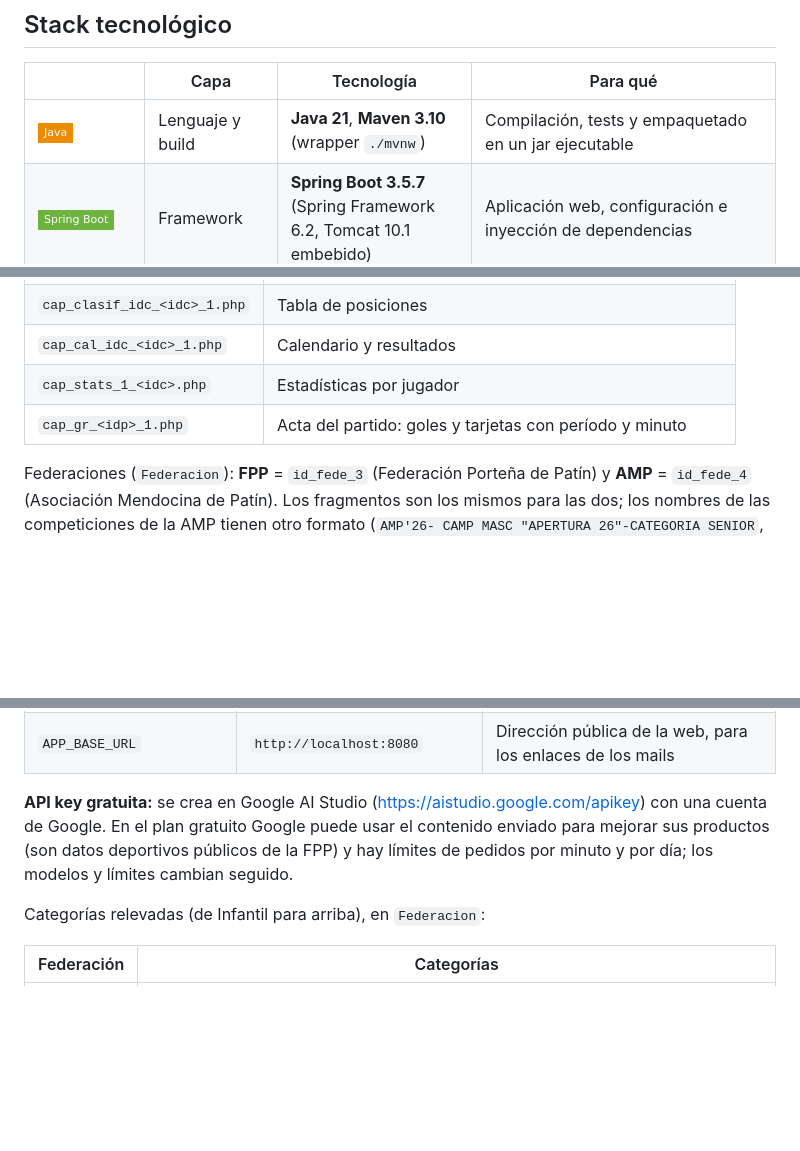
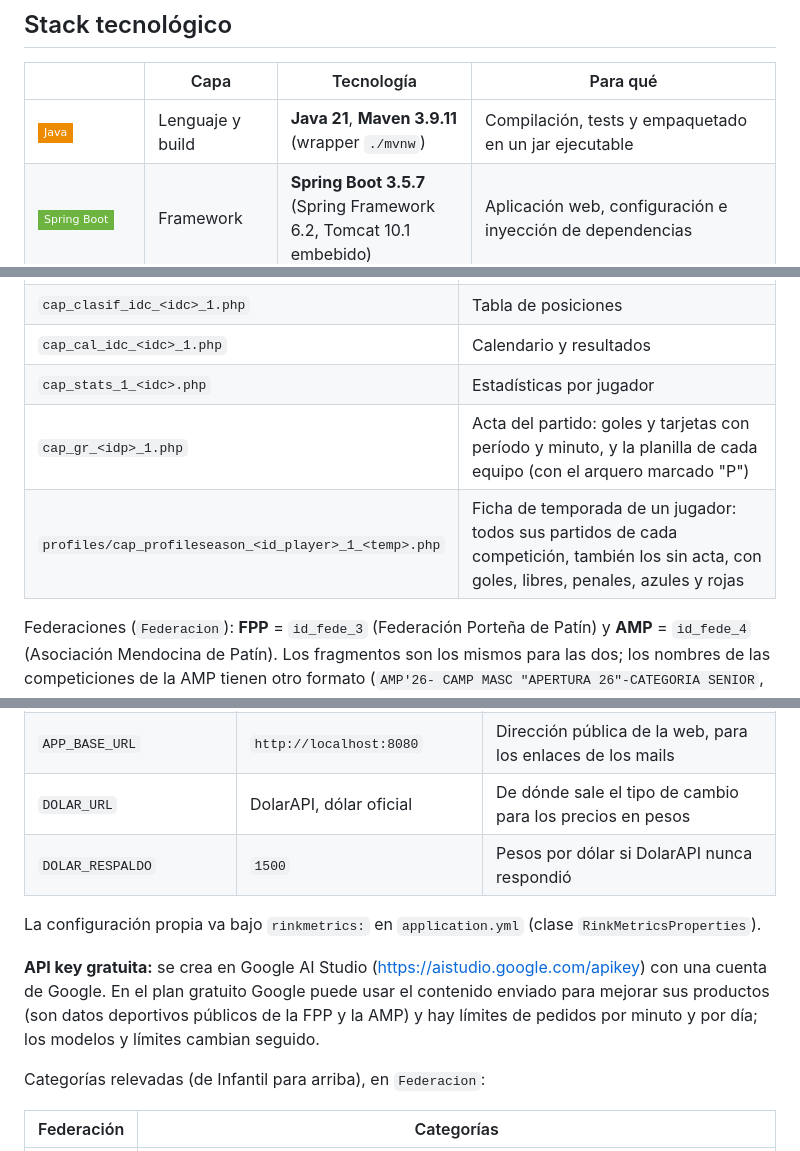
Before and after one commit to mdolce75/madsports, a Markdown page: README.md, 3 parts joined by grey strips. Rendered like a GitHub page; badges without logos; blank space fills up the shorter version.

```diff
--- a/README.md
+++ b/README.md
@@ -87,7 +88,7 @@ goleadores, pelota parada y disciplina son del torneo completo (SIDGAD no public
 
 | | Capa | Tecnología | Para qué |
 |---|---|---|---|
-| <img src="https://img.shields.io/badge/Java-ED8B00?style=flat-square&logo=openjdk&logoColor=white" alt="Java"> | Lenguaje y build | **Java 21**, **Maven 3.10** (wrapper `./mvnw`) | Compilación, tests y empaquetado en un jar ejecutable |
+| <img src="https://img.shields.io/badge/Java-ED8B00?style=flat-square&logo=openjdk&logoColor=white" alt="Java"> | Lenguaje y build | **Java 21**, **Maven 3.9.11** (wrapper `./mvnw`) | Compilación, tests y empaquetado en un jar ejecutable |
 | <img src="https://img.shields.io/badge/Spring%20Boot-6DB33F?style=flat-square&logo=springboot&logoColor=white" alt="Spring Boot"> | Framework | **Spring Boot 3.5.7** (Spring Framework 6.2, Tomcat 10.1 embebido) | Aplicación web, configuración e inyección de dependencias |
 | <img src="https://img.shields.io/badge/Spring%20MVC-6DB33F?style=flat-square&logo=spring&logoColor=white" alt="Spring MVC"> | API web | Spring Web MVC, Bean Validation, Jackson 2.19 | API REST en JSON (`/api/...`) |
 | <img src="https://img.shields.io/badge/Security-6DB33F?style=flat-square&logo=springsecurity&logoColor=white" alt="Security"> | Seguridad | **Spring Security 6.5** | Registro y login con sesión, perfiles por pantalla, CSRF con cookie `XSRF-TOKEN`, claves con BCrypt |
@@ -131,7 +132,8 @@ espera y reintenta una vez.
 | `cap_clasif_idc_<idc>_1.php` | Tabla de posiciones |
 | `cap_cal_idc_<idc>_1.php` | Calendario y resultados |
 | `cap_stats_1_<idc>.php` | Estadísticas por jugador |
-| `cap_gr_<idp>_1.php` | Acta del partido: goles y tarjetas con período y minuto |
+| `cap_gr_<idp>_1.php` | Acta del partido: goles y tarjetas con período y minuto, y la planilla de cada equipo (con el arquero marcado "P") |
+| `profiles/cap_profileseason_<id_player>_1_<temp>.php` | Ficha de temporada de un jugador: todos sus partidos de cada competición, también los sin acta, con goles, libres, penales, azules y rojas |
 
 Federaciones (`Federacion`): **FPP** = `id_fede_3` (Federación Porteña de Patín) y **AMP** = `id_fede_4` (Asociación
 Mendocina de Patín). Los fragmentos son los mismos para las dos; los nombres de las competiciones de la AMP tienen otro
@@ -306,10 +320,14 @@ Abrir http://localhost:8080.
 | `SMTP_HOST`, `SMTP_PORT`, `SMTP_USER`, `SMTP_PASSWORD` | vacío, `587` | SMTP para los mails (Resend, Brevo, Gmail...). Sin `SMTP_HOST`, los mails se escriben en el log con su enlace |
 | `MAIL_FROM` | `RinkMetrics <info@madsportsapp.com>` | Remitente (tiene que ser un dominio verificado en el proveedor) |
 | `APP_BASE_URL` | `http://localhost:8080` | Dirección pública de la web, para los enlaces de los mails |
+| `DOLAR_URL` | DolarAPI, dólar oficial | De dónde sale el tipo de cambio para los precios en pesos |
+| `DOLAR_RESPALDO` | `1500` | Pesos por dólar si DolarAPI nunca respondió |
+
+La configuración propia va bajo `rinkmetrics:` en `application.yml` (clase `RinkMetricsProperties`).
 
 **API key gratuita:** se crea en Google AI Studio (https://aistudio.google.com/apikey) con una cuenta de Google.
 En el plan gratuito Google puede usar el contenido enviado para mejorar sus productos (son datos deportivos
-públicos de la FPP) y hay límites de pedidos por minuto y por día; los modelos y límites cambian seguido.
+públicos de la FPP y la AMP) y hay límites de pedidos por minuto y por día; los modelos y límites cambian seguido.
 
 Categorías relevadas (de Infantil para arriba), en `Federacion`:
 
```
Also changed, not shown: other parts of README.md (+43 -20 lines).
